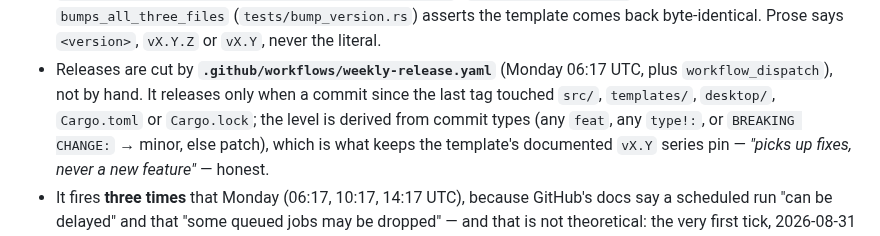
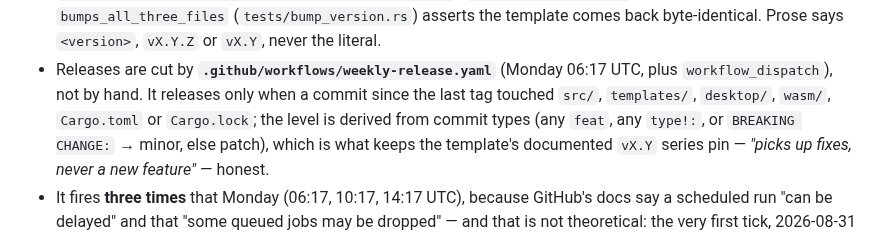
Before and after one commit to mrtnzlml/rdc, a Markdown page: CLAUDE.md, the part around the change. GitHub-like rendering.

Commit message:
docs: list wasm/ in the release ship gate
Co-Authored-By: Claude Opus 5.5 <noreply@anthropic.com>

```diff
--- a/CLAUDE.md
+++ b/CLAUDE.md
@@ -72,7 +72,7 @@ Project-specific instructions for working in this repo.
   `vX.Y.Z` or `vX.Y`, never the literal.
 - Releases are cut by **`.github/workflows/weekly-release.yaml`** (Monday 06:17
   UTC, plus `workflow_dispatch`), not by hand. It releases only when a commit
-  since the last tag touched `src/`, `templates/`, `desktop/`, `Cargo.toml` or
+  since the last tag touched `src/`, `templates/`, `desktop/`, `wasm/`, `Cargo.toml` or
   `Cargo.lock`; the level is derived from commit types (any `feat`, any
   `type!:`, or `BREAKING CHANGE:` → minor, else patch), which is what keeps the
   template's documented `vX.Y` series pin — *"picks up fixes, never a new
```
